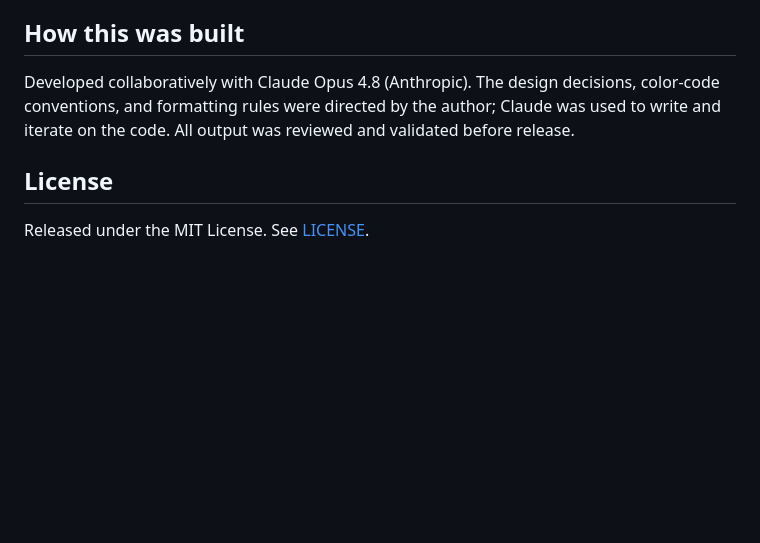
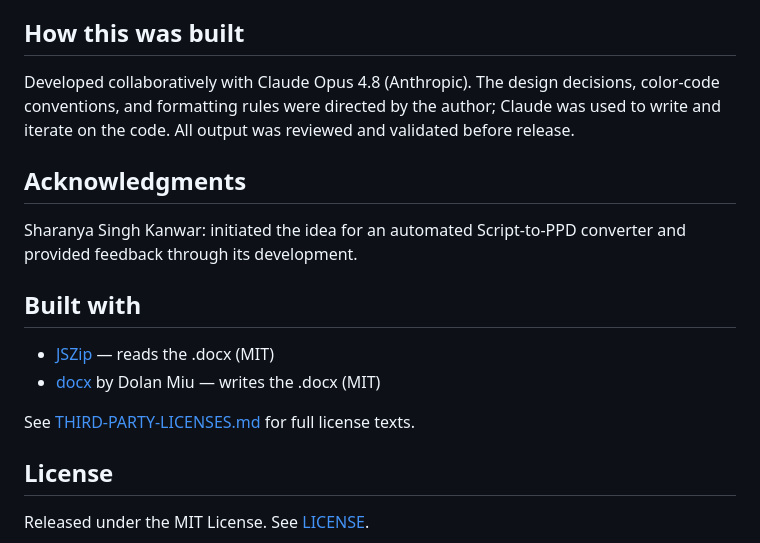
Before and after one commit to JiayuJiang59/Script-to-PPD-Converter, a Markdown page: README.md, the part around the change. Drawn GitHub-style; blank space fills up the shorter version.

Commit message:
Update README with acknowledgments and dependencies
Added acknowledgments and built with sections to README.

```diff
--- a/README.md
+++ b/README.md
@@ -83,6 +83,16 @@ decisions, color-code conventions, and formatting rules were directed by the
 author; Claude was used to write and iterate on the code. All output was
 reviewed and validated before release.
 
+## Acknowledgments
+
+Sharanya Singh Kanwar: initiated the idea for an automated Script-to-PPD converter and provided feedback through its development.
+
+## Built with
+- [JSZip](https://stuk.github.io/jszip/) — reads the .docx (MIT)
+- [docx](https://github.com/dolanmiu/docx) by Dolan Miu — writes the .docx (MIT)
+
+See [THIRD-PARTY-LICENSES.md](https://github.com/JiayuJiang59/Script-to-PPD-Converter/blob/main/Third-Party%20Licenses.md) for full license texts.
+
 ## License
 
 Released under the MIT License. See [LICENSE](LICENSE).
```
